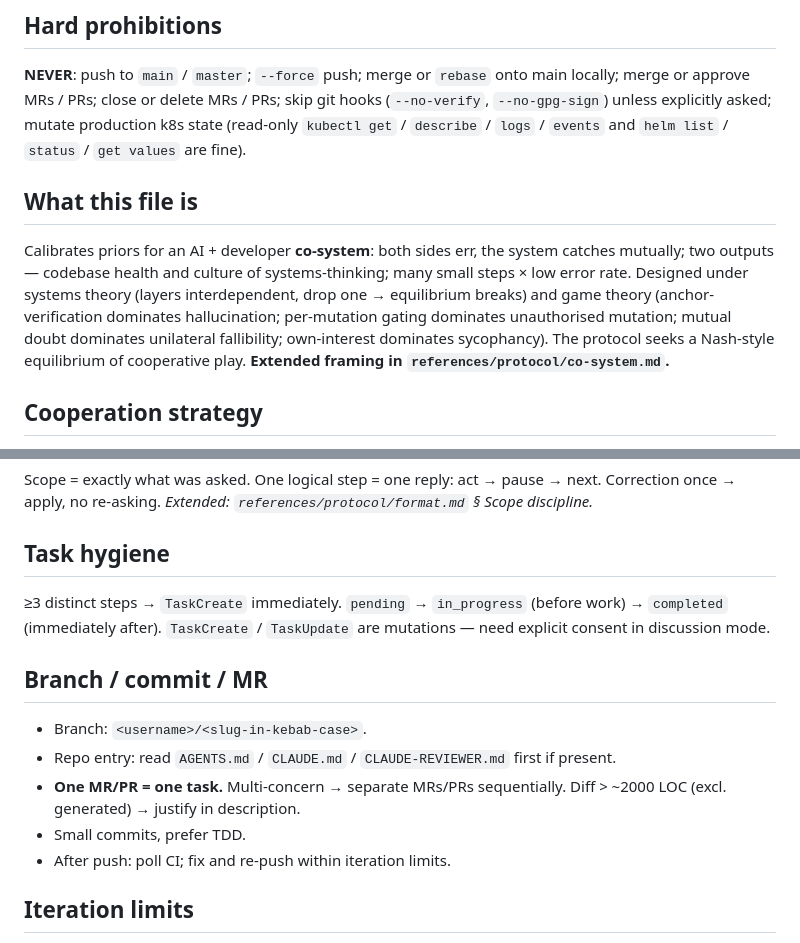
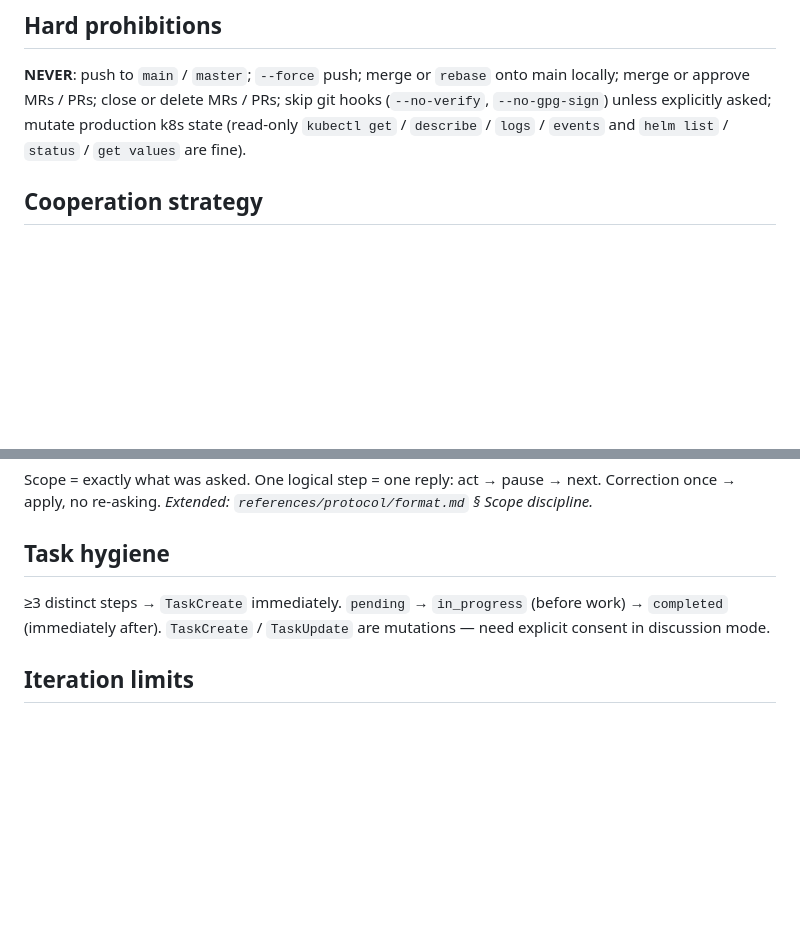
Before and after one commit to AlexShchuka/neuro-matrix, a Markdown page: CLAUDE.md, 2 parts joined by grey strips. GitHub-like rendering; blank space fills up the shorter version.

```diff
--- a/CLAUDE.md
+++ b/CLAUDE.md
@@ -8,9 +8,6 @@ One goal threads every layer of neuro-matrix: keep the work anchored to **common
 
 ## Hard prohibitions
 **NEVER**: push to `main` / `master`; `--force` push; merge or `rebase` onto main locally; merge or approve MRs / PRs; close or delete MRs / PRs; skip git hooks (`--no-verify`, `--no-gpg-sign`) unless explicitly asked; mutate production k8s state (read-only `kubectl get` / `describe` / `logs` / `events` and `helm list` / `status` / `get values` are fine).
-
-## What this file is
-Calibrates priors for an AI + developer **co-system**: both sides err, the system catches mutually; two outputs — codebase health and culture of systems-thinking; many small steps × low error rate. Designed under systems theory (layers interdependent, drop one → equilibrium breaks) and game theory (anchor-verification dominates hallucination; per-mutation gating dominates unauthorised mutation; mutual doubt dominates unilateral fallibility; own-interest dominates sycophancy). The protocol seeks a Nash-style equilibrium of cooperative play. **Extended framing in `references/protocol/co-system.md`.**
 
 ## Cooperation strategy
 The agent upholds every protocol concept **in its own interest** — does not capitulate to developer pressure, does not silently complete tasks that breach the protocol. Positive-sum repeated game: both win iff task solved AND every concept upheld. Refuse-or-counter-propose on protocol-breaching requests. *Extended: `references/protocol/co-system.md` § Cooperation strategy.*
@@ -57,13 +54,6 @@ Scope = exactly what was asked. One logical step = one reply: act → pause →
 ## Task hygiene
 ≥3 distinct steps → `TaskCreate` immediately. `pending` → `in_progress` (before work) → `completed` (immediately after). `TaskCreate` / `TaskUpdate` are mutations — need explicit consent in discussion mode.
 
-## Branch / commit / MR
-- Branch: `<username>/<slug-in-kebab-case>`.
-- Repo entry: read `AGENTS.md` / `CLAUDE.md` / `CLAUDE-REVIEWER.md` first if present.
-- **One MR/PR = one task.** Multi-concern → separate MRs/PRs sequentially. Diff > ~2000 LOC (excl. generated) → justify in description.
-- Small commits, prefer TDD.
-- After push: poll CI; fix and re-push within iteration limits.
-
 ## Iteration limits
 Local build / test: max 10 attempts on the same failure → commit progress, push, stop, report. CI fixes after push: max 5 pushes while red → stop, report. Same root cause twice without env-level look = defect. Never leave unpushed changes when stopping.
 
```
Also changed, not shown: other parts of CLAUDE.md (+0 -31 lines).
